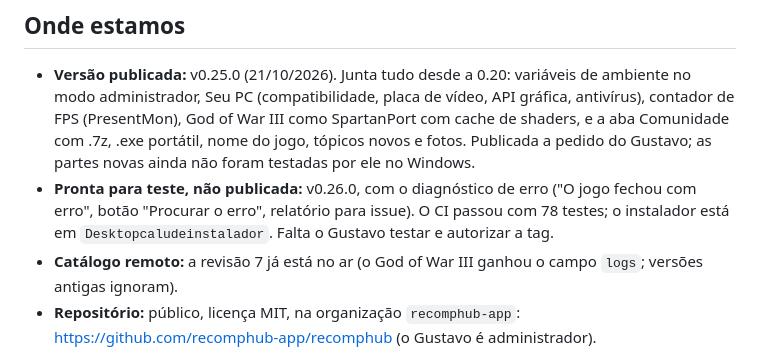
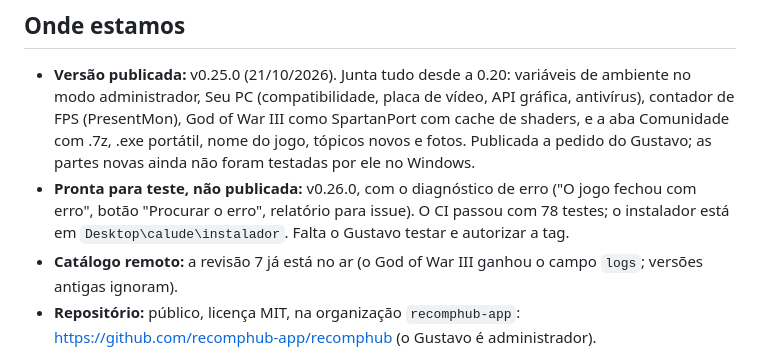
Before and after one commit to genriquesento-ops/recomphub, a Markdown page: docs/HANDOFF.md, the part around the change. Drawn GitHub-style.

Commit message:
Handoff: caminho do instalador
Co-Authored-By: Claude Opus 5.5 <noreply@anthropic.com>

```diff
--- a/docs/HANDOFF.md
+++ b/docs/HANDOFF.md
@@ -6,7 +6,7 @@ feito, o que deu errado e o que falta.
 ## Onde estamos
 
 - **Versão publicada:** v0.25.0 (21/10/2026). Junta tudo desde a 0.20: variáveis de ambiente no modo administrador, Seu PC (compatibilidade, placa de vídeo, API gráfica, antivírus), contador de FPS (PresentMon), God of War III como SpartanPort com cache de shaders, e a aba Comunidade com .7z, .exe portátil, nome do jogo, tópicos novos e fotos. Publicada a pedido do Gustavo; as partes novas ainda não foram testadas por ele no Windows.
-- **Pronta para teste, não publicada:** v0.26.0, com o diagnóstico de erro ("O jogo fechou com erro", botão "Procurar o erro", relatório para issue). O CI passou com 78 testes; o instalador está em `Desktopcaludeinstalador`. Falta o Gustavo testar e autorizar a tag.
+- **Pronta para teste, não publicada:** v0.26.0, com o diagnóstico de erro ("O jogo fechou com erro", botão "Procurar o erro", relatório para issue). O CI passou com 78 testes; o instalador está em `Desktop\calude\instalador`. Falta o Gustavo testar e autorizar a tag.
 - **Catálogo remoto:** a revisão 7 já está no ar (o God of War III ganhou o campo `logs`; versões antigas ignoram).
 - **Repositório:** público, licença MIT, na organização `recomphub-app`:
   https://github.com/recomphub-app/recomphub (o Gustavo é administrador).
```
